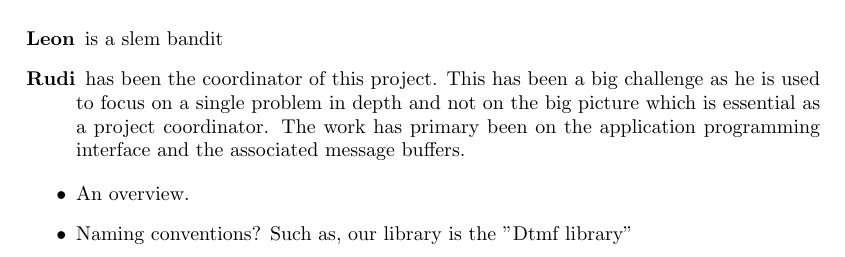
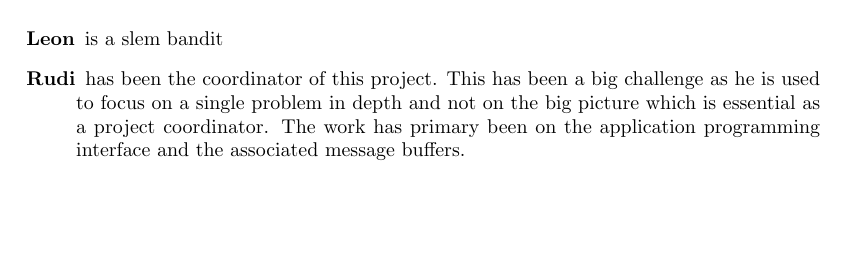
Before and after one commit to SDU-ROBTEK-ALLSTARS/SoundComReport, a LaTeX document (main.tex, which reads content/2_generalconcepts/intro.tex): part of page 13 of 67, cut so that both start at the same text, the shorter picture padded with empty space. Compiled offline with pdfLaTeX; an older LaTeX class or package is replaced by its successor.

Commit message:
minor changes to chapter 2

```diff
--- a/content/2_generalconcepts/intro.tex
+++ b/content/2_generalconcepts/intro.tex
@@ -1,12 +1,5 @@
-
-\begin{itemize}
- \item An overview.
- \item Naming conventions? Such as, our library is the ''Dtmf library''
-\end{itemize}
-
 \chapter{General concepts}\label{chap:general}
 This chapter will describe the general concepts of network theory and the chosen architectural approach to build the network library.
 
-
 \input{content/2_generalconcepts/OSI.tex}
 \input{content/2_generalconcepts/callback.tex}
```
Also changed, not shown: 1 other file.
